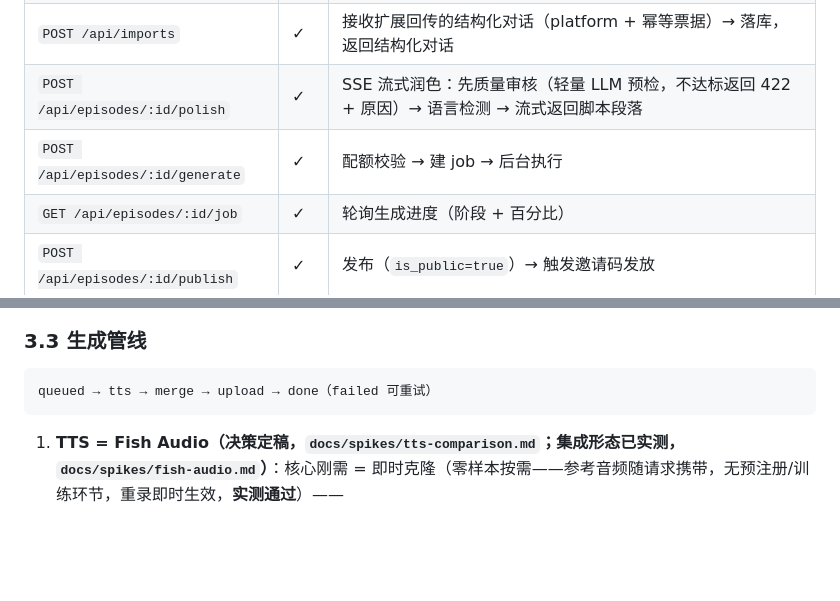
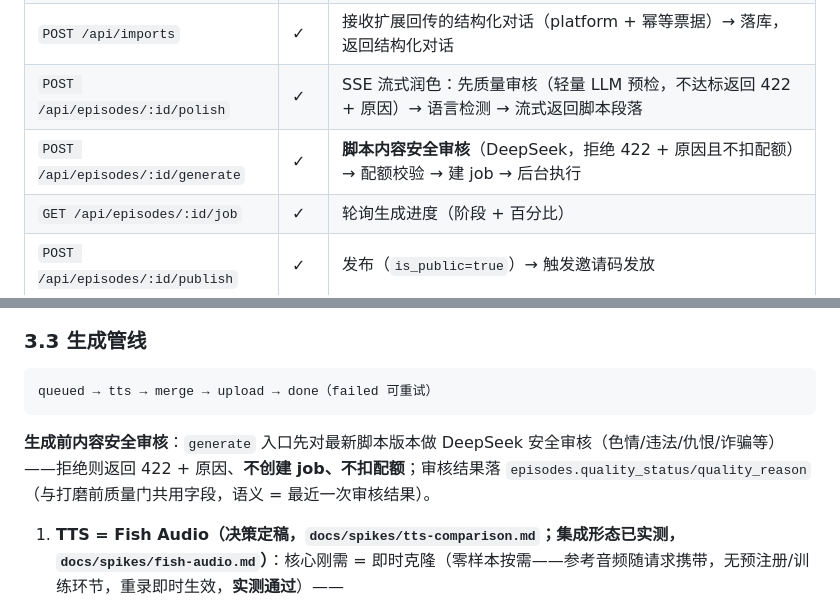
Before and after one commit to brickhu/dailog, a Markdown page: ARC.md, 2 parts joined by grey strips. Rendered like a GitHub page; blank space fills up the shorter version.

Commit message:
docs: 新增生成前内容安全审核（编辑后脚本提交生成时，DeepSeek 安全门，拒绝不扣配额）

````diff
--- a/ARC.md
+++ b/ARC.md
@@ -76,7 +76,7 @@ app.dailogues.com (SPA, SolidJS+StyleX) │         R2 (音频/封面/样本)
 | `GET /api/me` | ✓ | 当前用户（认证中间件验证） |
 | `POST /api/imports` | ✓ | 接收扩展回传的结构化对话（platform + 幂等票据）→ 落库，返回结构化对话 |
 | `POST /api/episodes/:id/polish` | ✓ | SSE 流式润色：先质量审核（轻量 LLM 预检，不达标返回 422 + 原因）→ 语言检测 → 流式返回脚本段落 |
-| `POST /api/episodes/:id/generate` | ✓ | 配额校验 → 建 job → 后台执行 |
+| `POST /api/episodes/:id/generate` | ✓ | **脚本内容安全审核**（DeepSeek，拒绝 422 + 原因且不扣配额）→ 配额校验 → 建 job → 后台执行 |
 | `GET /api/episodes/:id/job` | ✓ | 轮询生成进度（阶段 + 百分比） |
 | `POST /api/episodes/:id/publish` | ✓ | 发布（`is_public=true`）→ 触发邀请码发放 |
 | `POST /api/me/voice-sample` | ✓ | 上传/重录录音样本（R2 + 基础质量校验） |
@@ -89,6 +89,8 @@ app.dailogues.com (SPA, SolidJS+StyleX) │         R2 (音频/封面/样本)
 ```
 queued → tts → merge → upload → done（failed 可重试）
 ```
+
+**生成前内容安全审核**：`generate` 入口先对最新脚本版本做 DeepSeek 安全审核（色情/违法/仇恨/诈骗等）——拒绝则返回 422 + 原因、**不创建 job、不扣配额**；审核结果落 `episodes.quality_status/quality_reason`（与打磨前质量门共用字段，语义 = 最近一次审核结果）。
 
 1. **TTS = Fish Audio（决策定稿，`docs/spikes/tts-comparison.md`；集成形态已实测，`docs/spikes/fish-audio.md`）**：核心刚需 = 即时克隆（零样本按需——参考音频随请求携带，无预注册/训练环节，重录即时生效，**实测通过**）——
    - **多说话人一次调用（实测可用）**：`text` 内嵌 `<|speaker:0|>` / `<|speaker:1|>` 标签 + `reference_id` 数组（下标对应 speaker 序号）——**不是 text/chunks 数组**（旧计划假设有误）；仅 S2-Pro 系模型支持（`s2-pro` / `s2.1-pro*`，`s1` 不行）；单次调用返回一条 mp3（实测 6 段对话 = 27.6s 单文件）
````
Also changed, not shown: AGENT.md (+2 -2 lines), PRD.md (+2 -1 lines).
